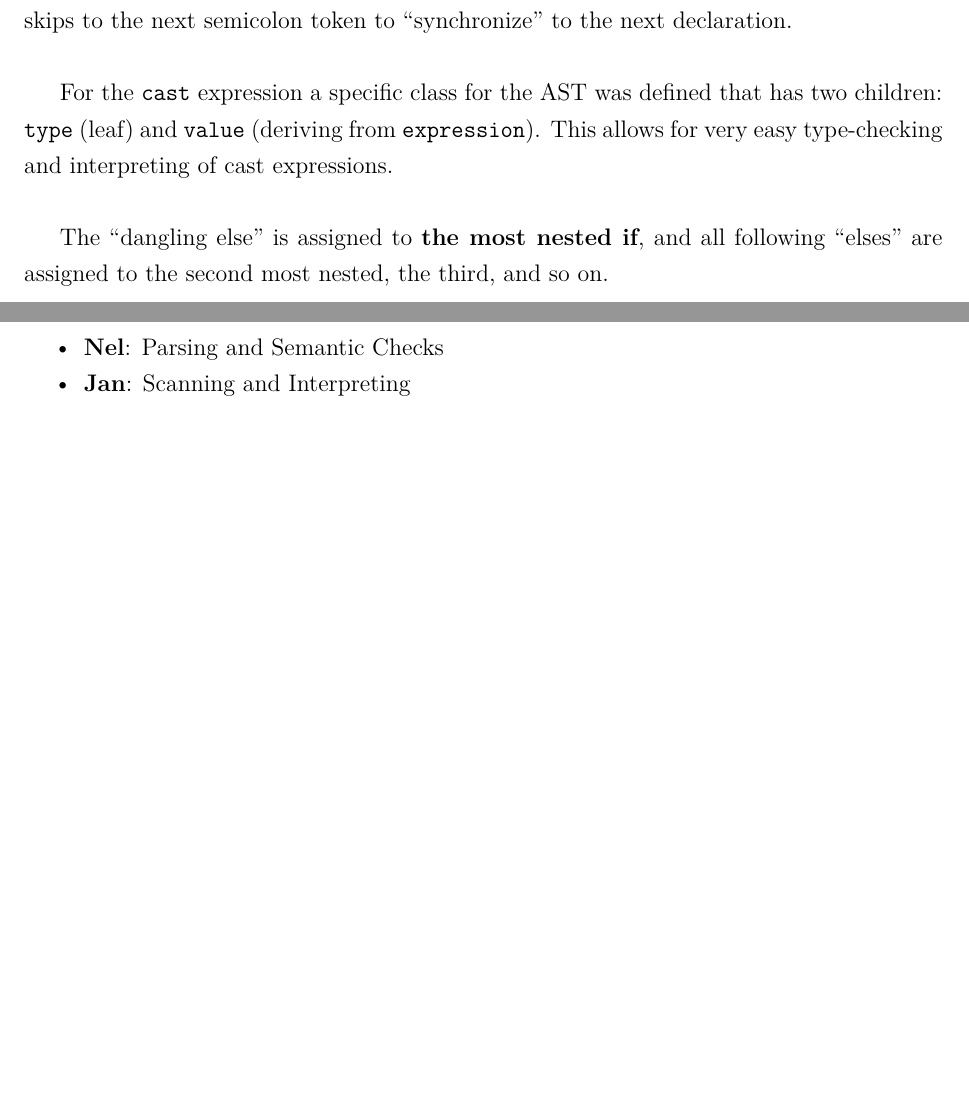
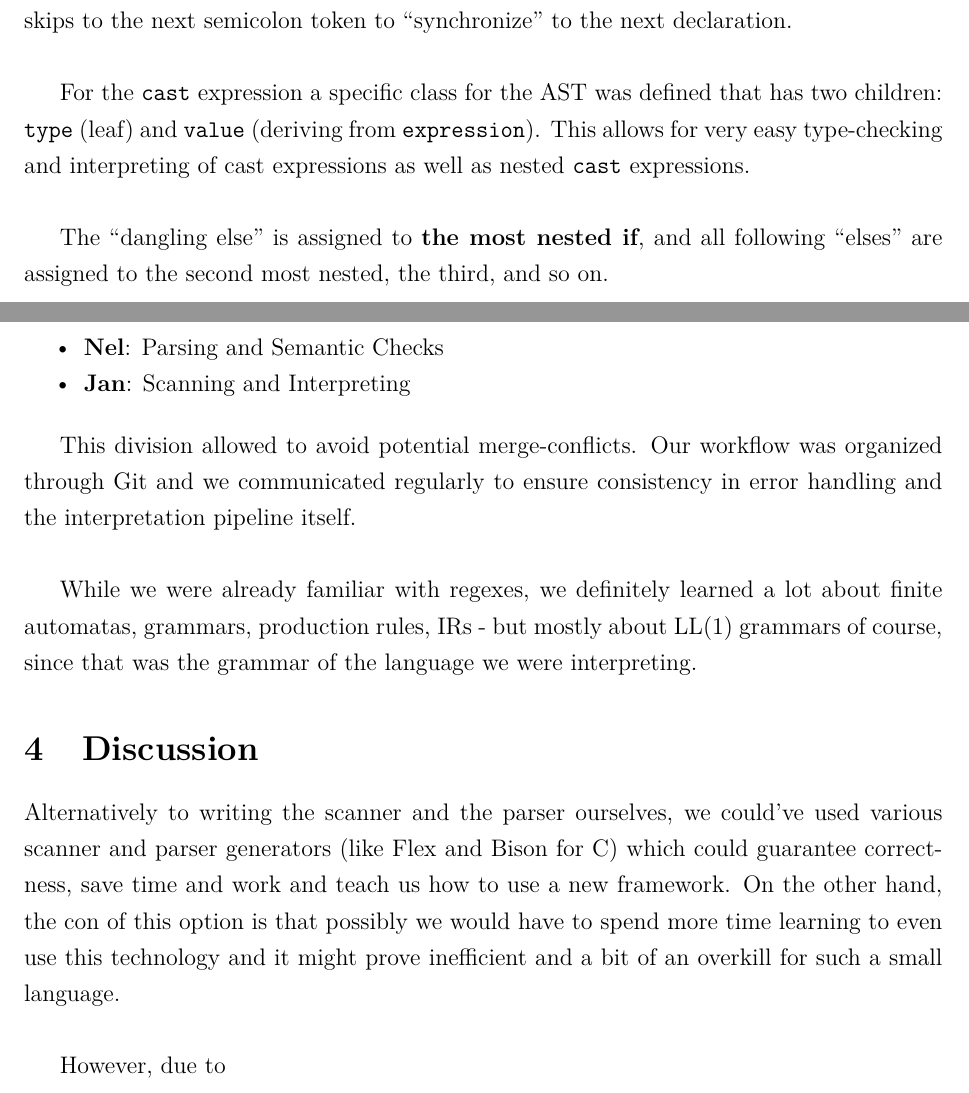
Before and after one commit to ShrikeBin/Interpreter, a Quarto document (RAPORT/report.qmd): two parts of pages 4 and 7 of 7, joined at a grey line, cut so that both start at the same text, the shorter picture padded with empty space. The pictures show the output file RAPORT/report.pdf that the author committed with the source.

Commit message:
report cd

```diff
--- a/RAPORT/report.qmd
+++ b/RAPORT/report.qmd
@@ -346,7 +346,7 @@ All whitespaces (except in strings) are ignored, and all unexpected characters r
 
 We implemented a recursive-descent `Parser` with one lookahead. It implements the production rules as specified in the grammar by calling an appropriate recursive method for each rule (eg. `declaration()`, `ifStmt()`, `or()`...). All ambiguities are resolved by looking one token ahead and matching it with a production rule. All unexpected tokens that don't match any of the production rules result in a `ParseError`. At this point the `Parser` skips to the next semicolon token to "synchronize" to the next declaration. \newline
 
-For the `cast` expression a specific class for the AST was defined that has two children: `type` (leaf) and `value` (deriving from `expression`). This allows for very easy type-checking and interpreting of cast expressions. \newline
+For the `cast` expression a specific class for the AST was defined that has two children: `type` (leaf) and `value` (deriving from `expression`). This allows for very easy type-checking and interpreting of cast expressions as well as nested `cast` expressions. \newline
 
 The "dangling else" is assigned to **the most nested if**, and all following "elses" are assigned to the second most nested, the third, and so on.
 
@@ -409,3 +409,13 @@ As our team consists of 2 people and there are 4 major components/phases of our
 
 - **Nel**: Parsing and Semantic Checks
 - **Jan**: Scanning and Interpreting
+
+This division allowed to avoid potential merge-conflicts. Our workflow was organized through Git and we communicated regularly to ensure consistency in error handling and the interpretation pipeline itself. \newline
+
+While we were already familiar with regexes, we definitely learned a lot about finite automatas, grammars, production rules, IRs - but mostly about LL(1) grammars of course, since that was the grammar of the language we were interpreting.
+
+# Discussion
+
+Alternatively to writing the scanner and the parser ourselves, we could've used various scanner and parser generators (like Flex and Bison for C) which could guarantee correctness, save time and work and teach us how to use a new framework. On the other hand, the con of this option is that possibly we would have to spend more time learning to even use this technology and it might prove inefficient and a bit of an overkill for such a small language. \newline
+
+However, due to
```
Also changed, not shown: RAPORT/report.pdf, RAPORT/report.qmd (2 more changed lines).
